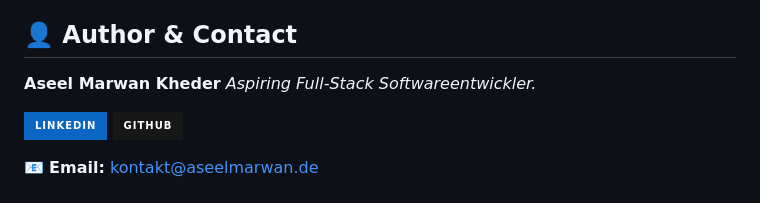
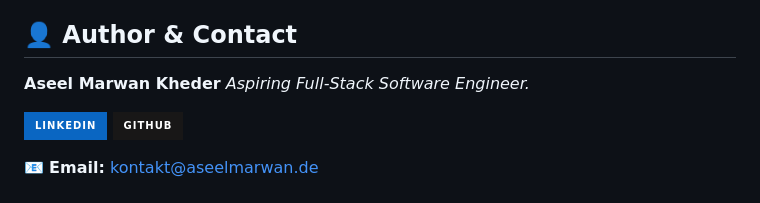
Before and after one commit to aseel7marwan/Surprise-Store-ECommerce, a Markdown page: README.md, the part around the change. GitHub-like rendering; badges without logos.

```diff
--- a/README.md
+++ b/README.md
@@ -86,7 +86,7 @@ The system is designed with a modular, security-first architecture — featuring
 ## 👤 Author & Contact
 
 **Aseel Marwan Kheder**
-_Aspiring Full-Stack Softwareentwickler._
+_Aspiring Full-Stack Software Engineer._
 
 [![LinkedIn](https://img.shields.io/badge/LinkedIn-0A66C2?style=for-the-badge&logo=linkedin&logoColor=white)](https://www.linkedin.com/in/aseel-marwan-kheder-36b17033b/)
 [![GitHub](https://img.shields.io/badge/GitHub-181717?style=for-the-badge&logo=github&logoColor=white)](https://github.com/aseel7marwan)
```
